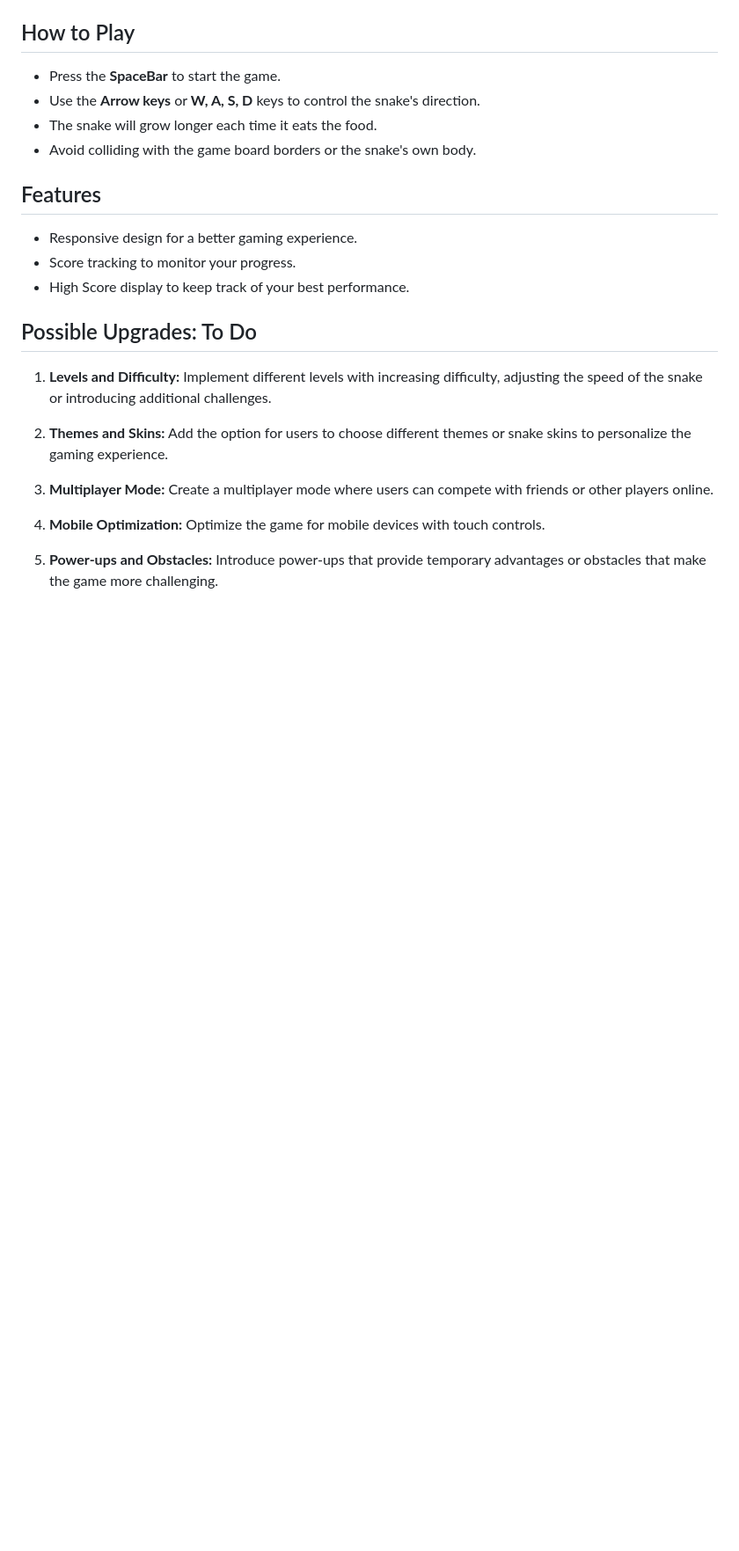
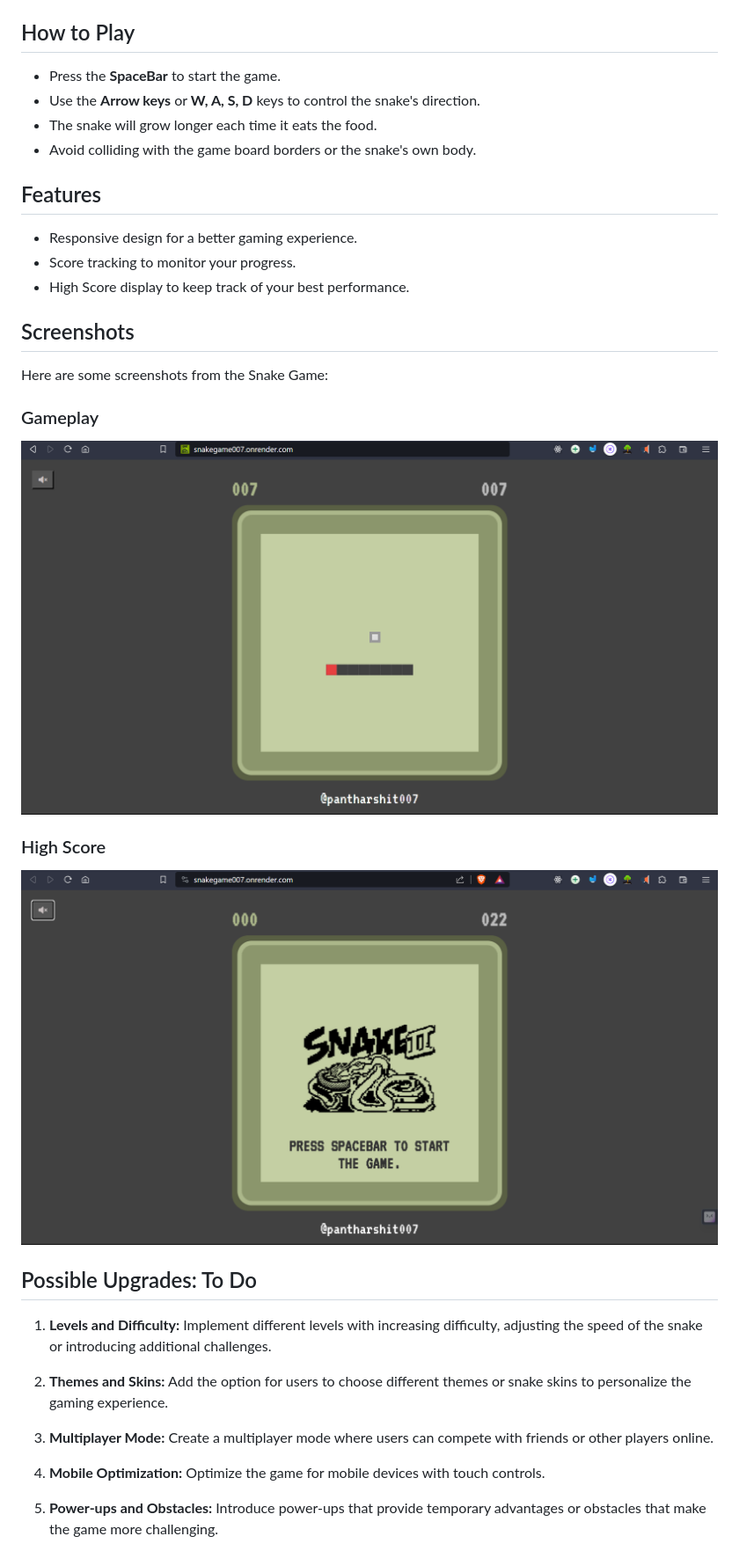
Before and after one commit to pantharshit007/Snake-Game, a Markdown page: README.md, the part around the change printed below. Shown: that part at 88% size. GitHub-like rendering; pictures changed too: img/GamePlay.png (added), img/highScore.png (added); blank space fills up the shorter version.

```diff
--- a/README.md
+++ b/README.md
@@ -32,6 +33,19 @@ This is a simple Snake Game implemented using HTML, CSS, and JavaScript. The gam
 - Score tracking to monitor your progress.
 - High Score display to keep track of your best performance.
 
+## Screenshots
+
+Here are some screenshots from the Snake Game:
+
+### Gameplay
+
+![Gameplay](img/GamePlay.png)
+
+### High Score
+
+![High Score](img/highScore.png)
+
+
 ## Possible Upgrades: To Do
 
 1. **Levels and Difficulty:** Implement different levels with increasing difficulty, adjusting the speed of the snake or introducing additional challenges.
```
Also changed, not shown: other parts of README.md (+2 -1 lines), 2 other files.
